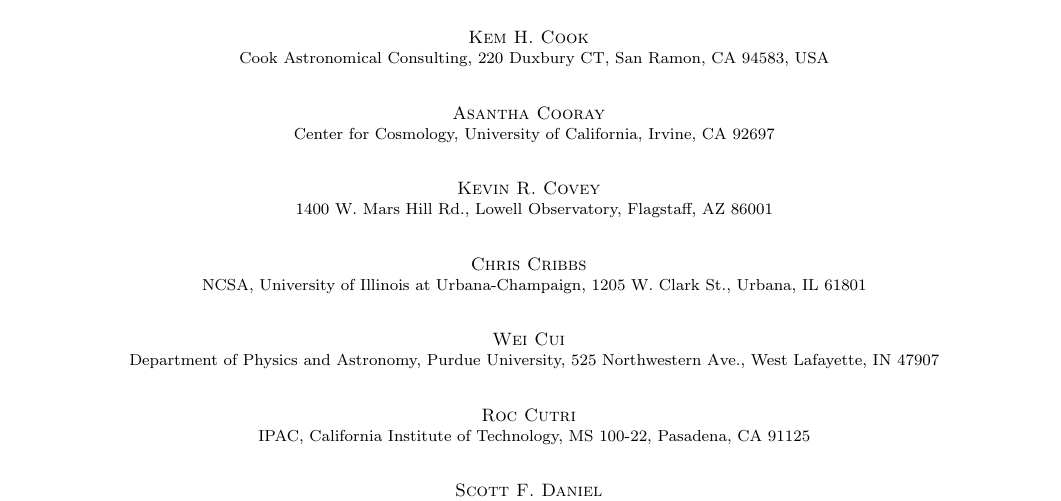
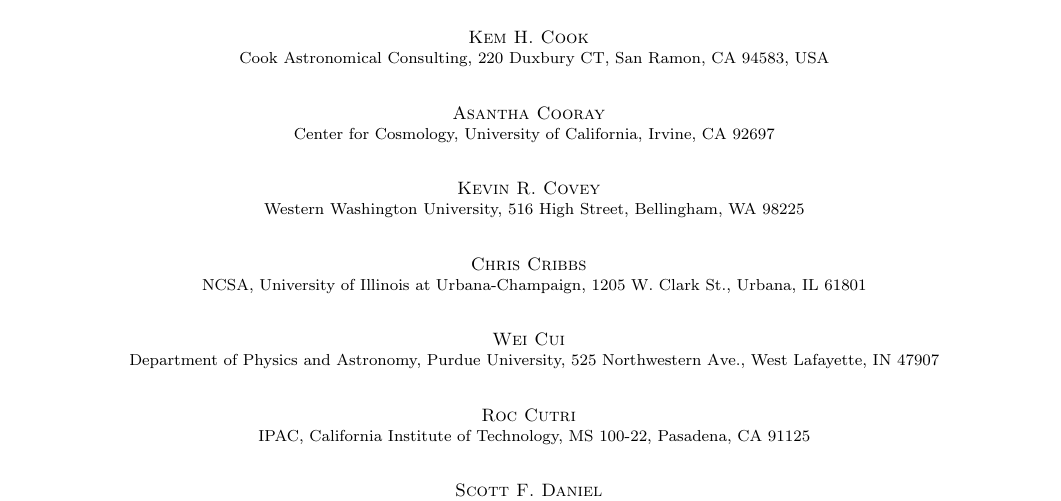
Before and after one commit to lsst-pst/overview_paper, a LaTeX document (lsst-original.tex, which reads authors.tex): part of page 6 of 56, cut so that both start at the same text. Compiled offline with pdfLaTeX.

Commit message:
Update Covey affiliation

```diff
--- a/authors.tex
+++ b/authors.tex
@@ -189,7 +189,7 @@
 \affiliation{Center for Cosmology, University of California, Irvine, CA 92697}
 
 \author{Kevin~R.~Covey}
-\affiliation{1400 W. Mars Hill Rd., Lowell Observatory, Flagstaff, AZ 86001}
+\affiliation{Western Washington University, 516 High Street, Bellingham, WA 98225}
 
 \author{Chris~Cribbs}
 \affiliation{NCSA, University of Illinois at Urbana-Champaign, 1205 W. Clark St., Urbana, IL 61801}
```
Also changed, not shown: support/authordb.yaml (+2 -1 lines).
